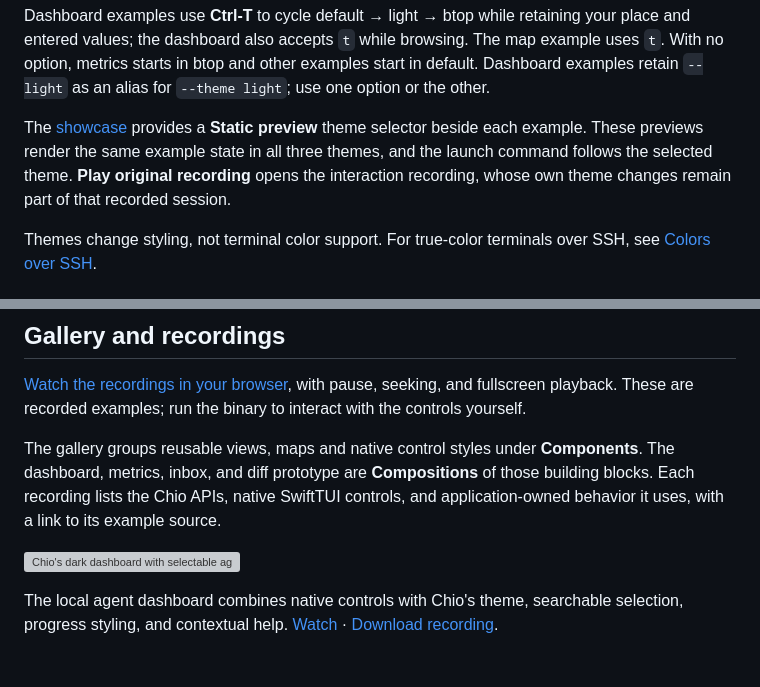
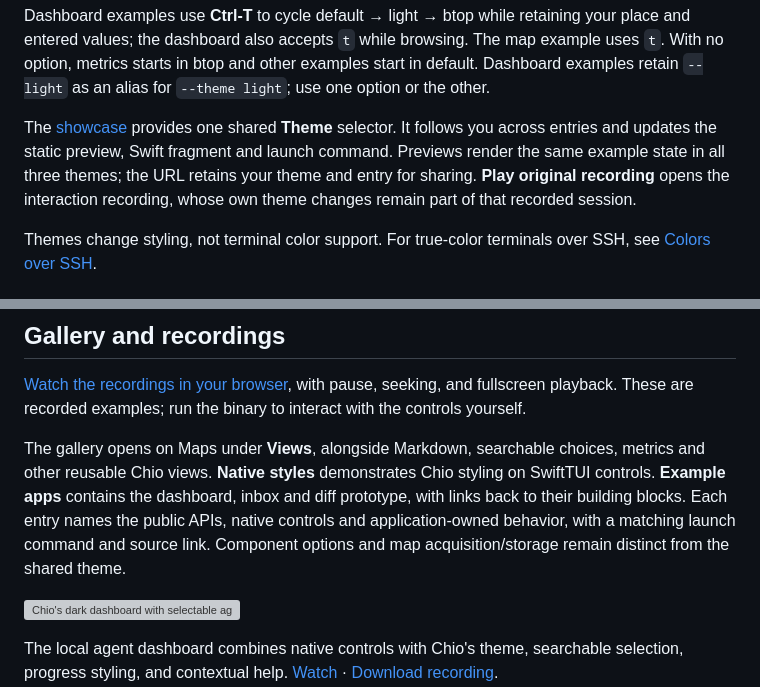
Before and after one commit to echoz/Chio, a Markdown page: Docs/Examples.md, 2 parts joined by grey strips. Rendered like a GitHub page; blank space fills up the shorter version; grey boxes are pictures that could not be loaded.

Commit message:
Align example guide with the shared-theme catalog
Co-authored-by: Codex <codex@openai.com>

```diff
--- a/Docs/Examples.md
+++ b/Docs/Examples.md
@@ -21,11 +21,12 @@ The map example uses `t`. With no option, metrics starts in btop and other examp
 start in default. Dashboard examples retain `--light` as an alias for
 `--theme light`; use one option or the other.
 
-The [showcase](https://echoz.github.io/Chio/) provides a **Static preview** theme
-selector beside each example. These previews render the same example state in
-all three themes, and the launch command follows the selected theme. **Play
-original recording** opens the interaction recording, whose own theme changes
-remain part of that recorded session.
+The [showcase](https://echoz.github.io/Chio/) provides one shared **Theme** selector.
+It follows you across entries and updates the static preview, Swift fragment and
+launch command. Previews render the same example state in all three themes;
+the URL retains your theme and entry for sharing. **Play original recording**
+opens the interaction recording, whose own theme changes remain part of that
+recorded session.
 
 Themes change styling, not terminal color support. For true-color terminals over
 SSH, see [Colors over SSH](#colors-over-ssh).
@@ -554,10 +555,13 @@ and scale, gap and accessibility contracts.
 seeking, and fullscreen playback. These are recorded examples; run the binary to
 interact with the controls yourself.
 
-The gallery groups reusable views, maps and native control styles under **Components**.
-The dashboard, metrics, inbox, and diff prototype are **Compositions** of those building blocks.
-Each recording lists the Chio APIs, native SwiftTUI controls, and application-owned
-behavior it uses, with a link to its example source.
+The gallery opens on Maps under **Views**, alongside Markdown, searchable choices,
+metrics and other reusable Chio views. **Native styles** demonstrates Chio styling
+on SwiftTUI controls. **Example apps** contains the dashboard, inbox and diff
+prototype, with links back to their building blocks. Each entry names the public
+APIs, native controls and application-owned behavior, with a matching launch
+command and source link. Component options and map acquisition/storage remain
+distinct from the shared theme.
 
 ![Chio's dark dashboard with selectable agents, semantic status colors, progress, and keyboard hints](Media/dashboard.png)
 
```
